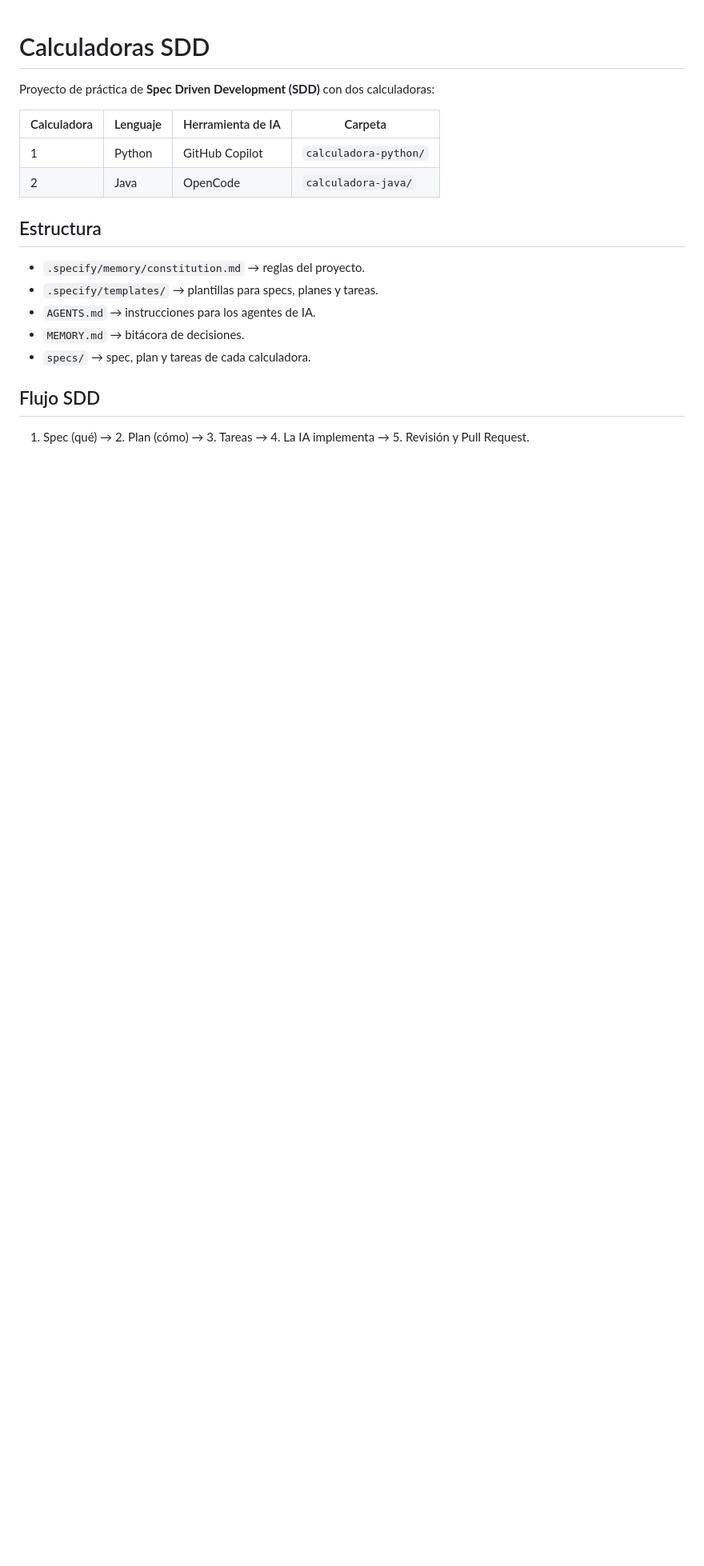
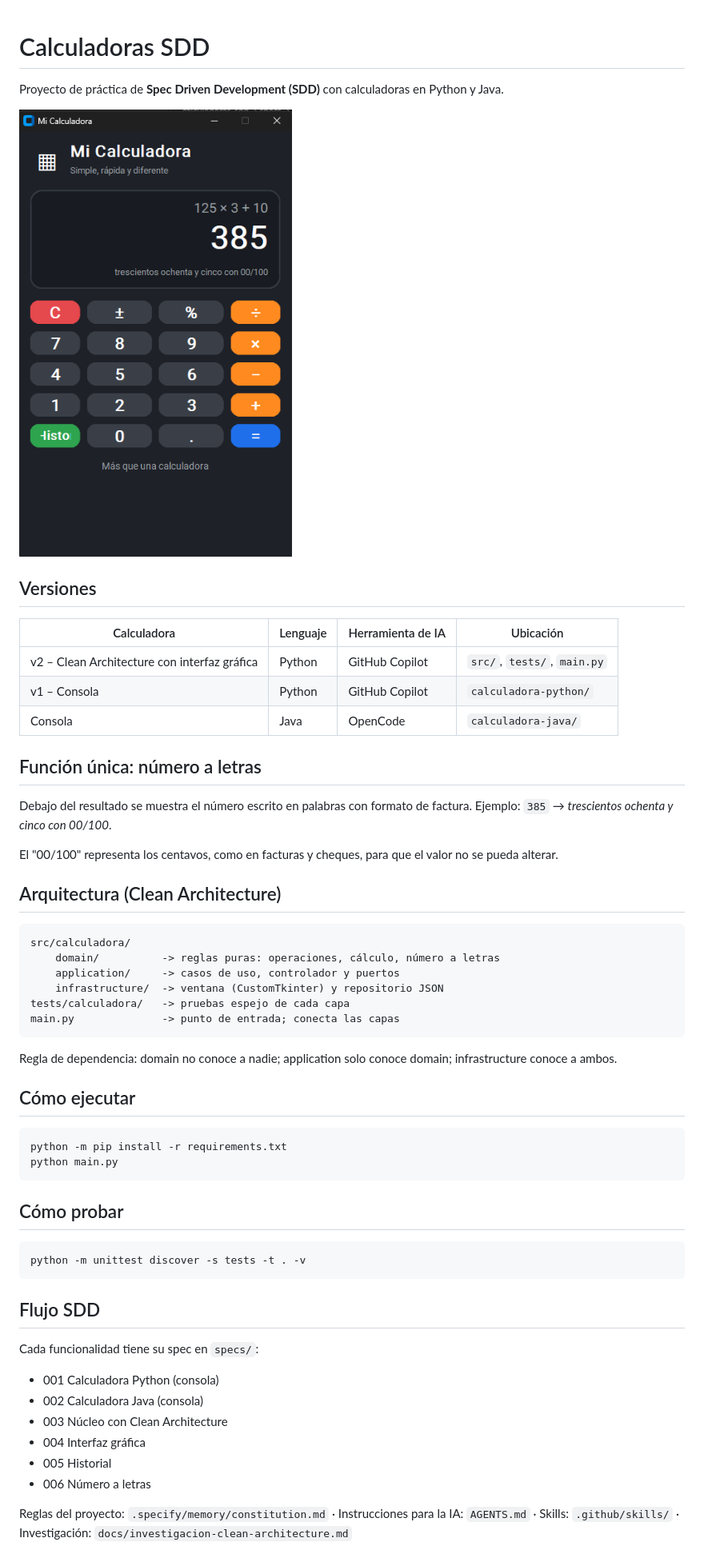
Before and after one commit to sofiacobosrod/calculadoras-sdd, a Markdown page: README.md, the part around the change. Shown at 80% size. Rendered like a GitHub page; pictures changed too: docs/captura-calculadora.png (added); blank space fills up the shorter version.

Commit message:
Actualiza README con arquitectura, función única y captura

```diff
--- a/README.md
+++ b/README.md
@@ -1,18 +1,48 @@
 # Calculadoras SDD
 
-Proyecto de práctica de **Spec Driven Development (SDD)** con dos calculadoras:
+Proyecto de práctica de **Spec Driven Development (SDD)** con calculadoras en Python y Java.
 
-| Calculadora | Lenguaje | Herramienta de IA | Carpeta |
+![Mi Calculadora](docs/captura-calculadora.png)
+
+## Versiones
+
+| Calculadora | Lenguaje | Herramienta de IA | Ubicación |
 |---|---|---|---|
-| 1 | Python | GitHub Copilot | `calculadora-python/` |
-| 2 | Java | OpenCode | `calculadora-java/` |
+| v2 – Clean Architecture con interfaz gráfica | Python | GitHub Copilot | `src/`, `tests/`, `main.py` |
+| v1 – Consola | Python | GitHub Copilot | `calculadora-python/` |
+| Consola | Java | OpenCode | `calculadora-java/` |
 
-## Estructura
-- `.specify/memory/constitution.md` → reglas del proyecto.
-- `.specify/templates/` → plantillas para specs, planes y tareas.
-- `AGENTS.md` → instrucciones para los agentes de IA.
-- `MEMORY.md` → bitácora de decisiones.
-- `specs/` → spec, plan y tareas de cada calculadora.
+## Función única: número a letras
+Debajo del resultado se muestra el número escrito en palabras con formato de factura.
+Ejemplo: `385` → *trescientos ochenta y cinco con 00/100*.
+
+El "00/100" representa los centavos, como en facturas y cheques, para que el valor no se pueda alterar.
+
+## Arquitectura (Clean Architecture)
+
+    src/calculadora/
+        domain/          -> reglas puras: operaciones, cálculo, número a letras
+        application/     -> casos de uso, controlador y puertos
+        infrastructure/  -> ventana (CustomTkinter) y repositorio JSON
+    tests/calculadora/   -> pruebas espejo de cada capa
+    main.py              -> punto de entrada; conecta las capas
+
+Regla de dependencia: domain no conoce a nadie; application solo conoce domain; infrastructure conoce a ambos.
+
+## Cómo ejecutar
+    python -m pip install -r requirements.txt
+    python main.py
+
+## Cómo probar
+    python -m unittest discover -s tests -t . -v
 
 ## Flujo SDD
-1. Spec (qué) → 2. Plan (cómo) → 3. Tareas → 4. La IA implementa → 5. Revisión y Pull Request.
+Cada funcionalidad tiene su spec en `specs/`:
+- 001 Calculadora Python (consola)
+- 002 Calculadora Java (consola)
+- 003 Núcleo con Clean Architecture
+- 004 Interfaz gráfica
+- 005 Historial
+- 006 Número a letras
+
+Reglas del proyecto: `.specify/memory/constitution.md` · Instrucciones para la IA: `AGENTS.md` · Skills: `.github/skills/` · Investigación: `docs/investigacion-clean-architecture.md`
```
